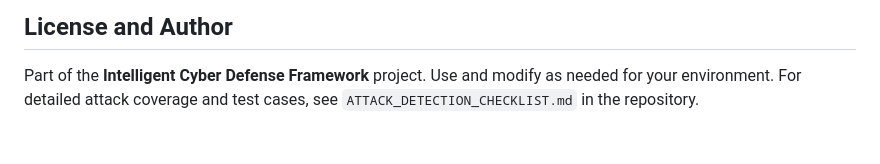
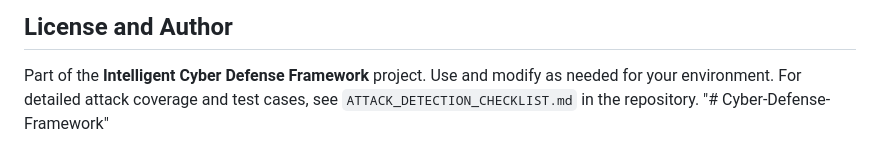
Before and after one commit to Akash00ae/cyber_defense_framework, a Markdown page: ReadMe.md, the part around the change. Drawn GitHub-style.

```diff
--- a/ReadMe.md
+++ b/ReadMe.md
@@ -368,3 +368,4 @@ Use the dashboard **Logs** tab to verify detected_site, status, and redirect_des
 ## License and Author
 
 Part of the **Intelligent Cyber Defense Framework** project. Use and modify as needed for your environment. For detailed attack coverage and test cases, see `ATTACK_DETECTION_CHECKLIST.md` in the repository.
+"# Cyber-Defense-Framework"
```
